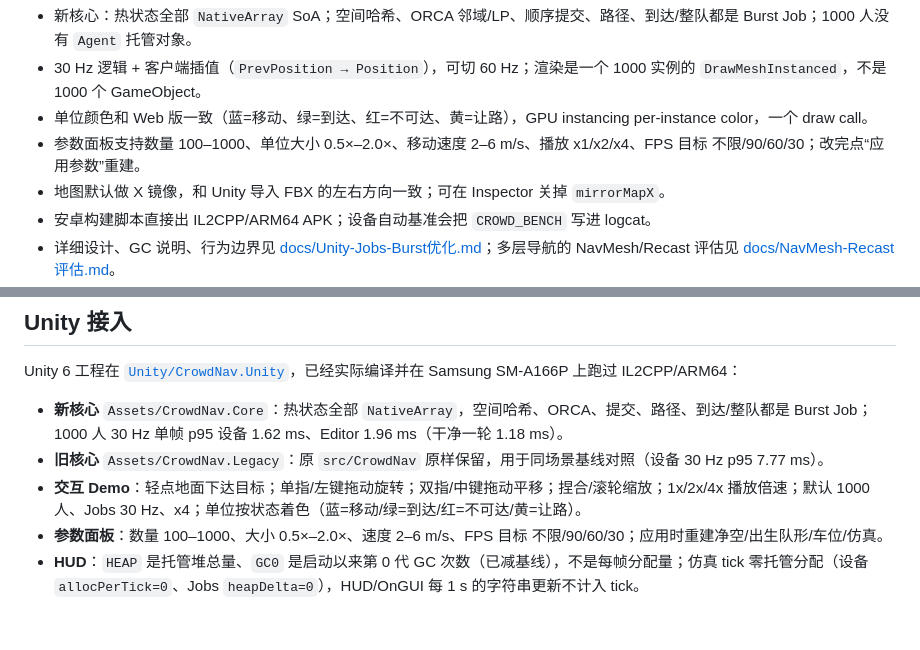
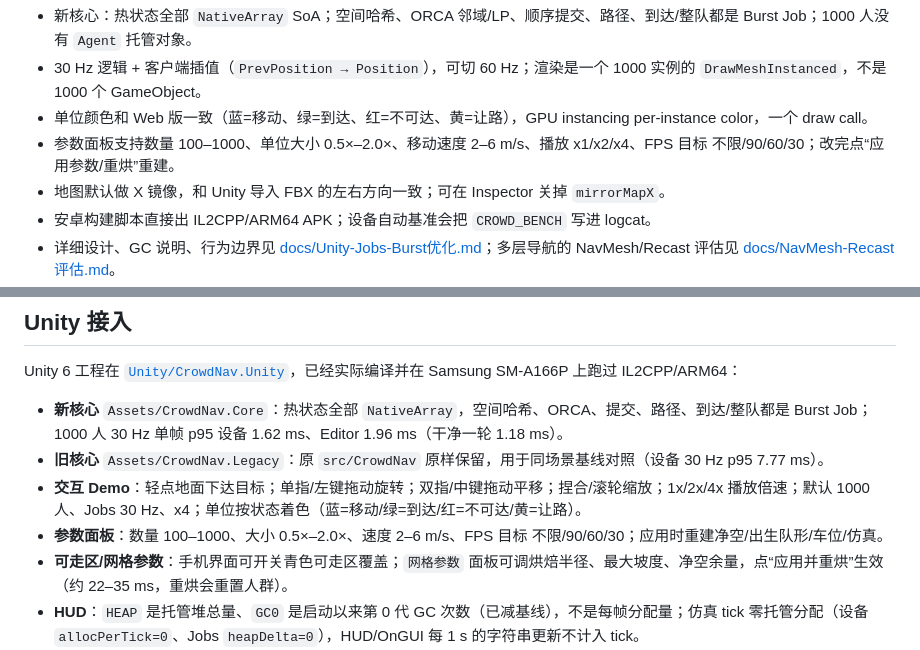
Before and after one commit to jeason1997/cluster-pathfinding-algorithm, a Markdown page: README.md, 2 parts joined by grey strips. Rendered like a GitHub page; blank space fills up the shorter version.

```diff
--- a/README.md
+++ b/README.md
@@ -30,7 +30,7 @@ Unity 工程在 [`Unity/CrowdNav.Unity`](Unity/CrowdNav.Unity/README.md)，可
 - 新核心：热状态全部 `NativeArray` SoA；空间哈希、ORCA 邻域/LP、顺序提交、路径、到达/整队都是 Burst Job；1000 人没有 `Agent` 托管对象。
 - 30 Hz 逻辑 + 客户端插值（`PrevPosition → Position`），可切 60 Hz；渲染是一个 1000 实例的 `DrawMeshInstanced`，不是 1000 个 GameObject。
 - 单位颜色和 Web 版一致（蓝=移动、绿=到达、红=不可达、黄=让路），GPU instancing per-instance color，一个 draw call。
-- 参数面板支持数量 100–1000、单位大小 0.5×–2.0×、移动速度 2–6 m/s、播放 x1/x2/x4、FPS 目标 不限/90/60/30；改完点“应用参数”重建。
+- 参数面板支持数量 100–1000、单位大小 0.5×–2.0×、移动速度 2–6 m/s、播放 x1/x2/x4、FPS 目标 不限/90/60/30；改完点“应用参数/重烘”重建。
 - 地图默认做 X 镜像，和 Unity 导入 FBX 的左右方向一致；可在 Inspector 关掉 `mirrorMapX`。
 - 安卓构建脚本直接出 IL2CPP/ARM64 APK；设备自动基准会把 `CROWD_BENCH` 写进 logcat。
 - 详细设计、GC 说明、行为边界见 [docs/Unity-Jobs-Burst优化.md](docs/Unity-Jobs-Burst优化.md)；多层导航的 NavMesh/Recast 评估见 [docs/NavMesh-Recast评估.md](docs/NavMesh-Recast评估.md)。
@@ -222,6 +222,7 @@ Unity 6 工程在 [`Unity/CrowdNav.Unity`](Unity/CrowdNav.Unity/README.md)，已
 - **旧核心** `Assets/CrowdNav.Legacy`：原 `src/CrowdNav` 原样保留，用于同场景基线对照（设备 30 Hz p95 7.77 ms）。
 - **交互 Demo**：轻点地面下达目标；单指/左键拖动旋转；双指/中键拖动平移；捏合/滚轮缩放；1x/2x/4x 播放倍速；默认 1000 人、Jobs 30 Hz、x4；单位按状态着色（蓝=移动/绿=到达/红=不可达/黄=让路）。
 - **参数面板**：数量 100–1000、大小 0.5×–2.0×、速度 2–6 m/s、FPS 目标 不限/90/60/30；应用时重建净空/出生队形/车位/仿真。
+- **可走区/网格参数**：手机界面可开关青色可走区覆盖；`网格参数` 面板可调烘焙半径、最大坡度、净空余量，点“应用并重烘”生效（约 22–35 ms，重烘会重置人群）。
 - **HUD**：`HEAP` 是托管堆总量、`GC0` 是启动以来第 0 代 GC 次数（已减基线），不是每帧分配量；仿真 tick 零托管分配（设备 `allocPerTick=0`、Jobs `heapDelta=0`），HUD/OnGUI 每 1 s 的字符串更新不计入 tick。
 - **Web 与 Unity 不共用同一份源码**：Web 用 `src/CrowdNav` 的 OOP 核心；Unity 新核心是 `Assets/CrowdNav.Core`，`Assets/CrowdNav.Legacy` 只是旧核心快照。改一边不会自动改另一边；旧核心可用 `tools/sync_legacy_unity.ps1` 单向同步。
 - **设备基准**：APK 内按钮依次跑 Legacy/Jobs × 30/60 Hz，输出 `CROWD_BENCH` 到 logcat 和 `crowd_bench.json`；A16 默认不限帧、HUD 90 FPS，FPS 按钮可切不限/90/60/30。
```
Also changed, not shown: Unity/CrowdNav.Unity/README.md (+2 -0 lines), docs/Unity-Jobs-Burst优化.md (+16 -1 lines), docs/assets/unity_device_grid_panel.png (added), docs/assets/unity_device_rebake.png (added), docs/assets/unity_device_walkable.png (added), 8 other files.
